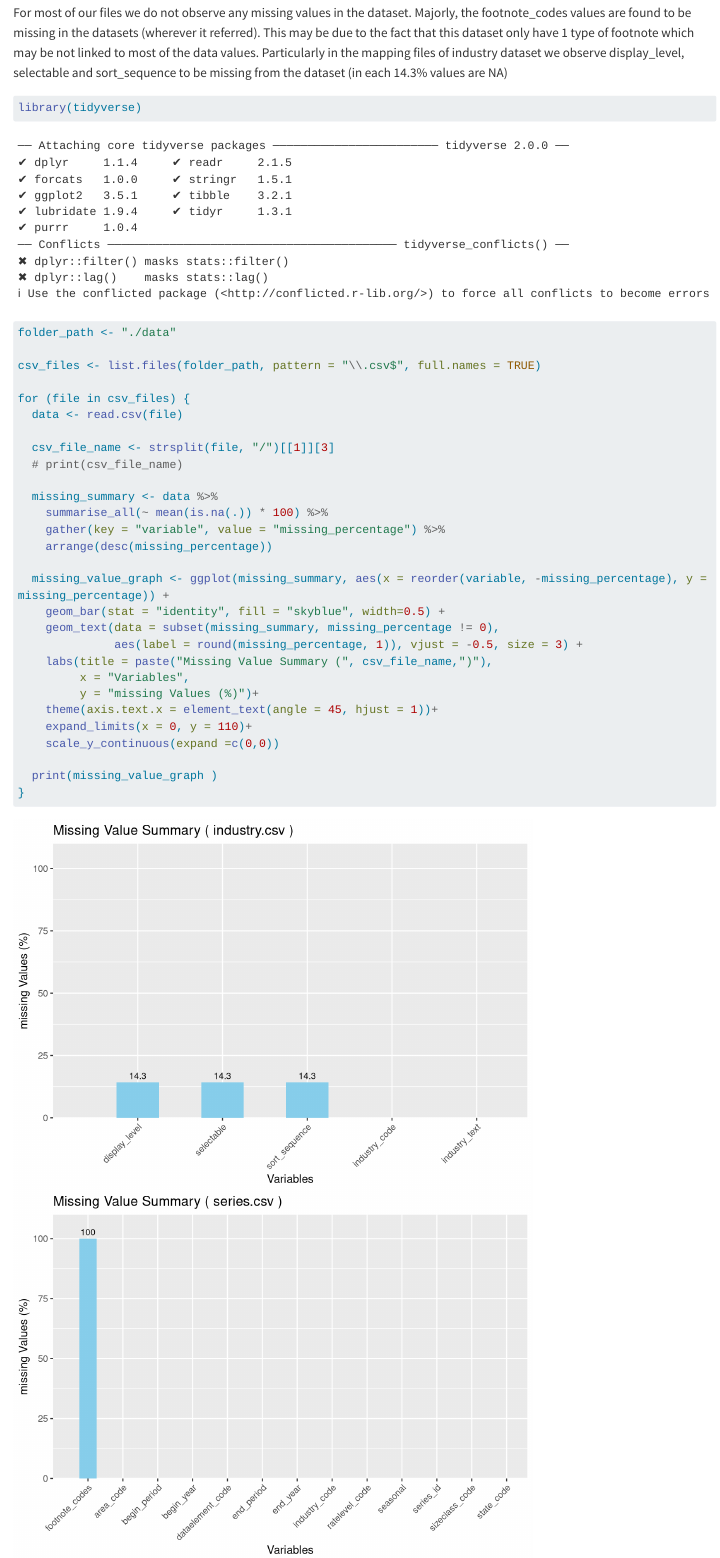
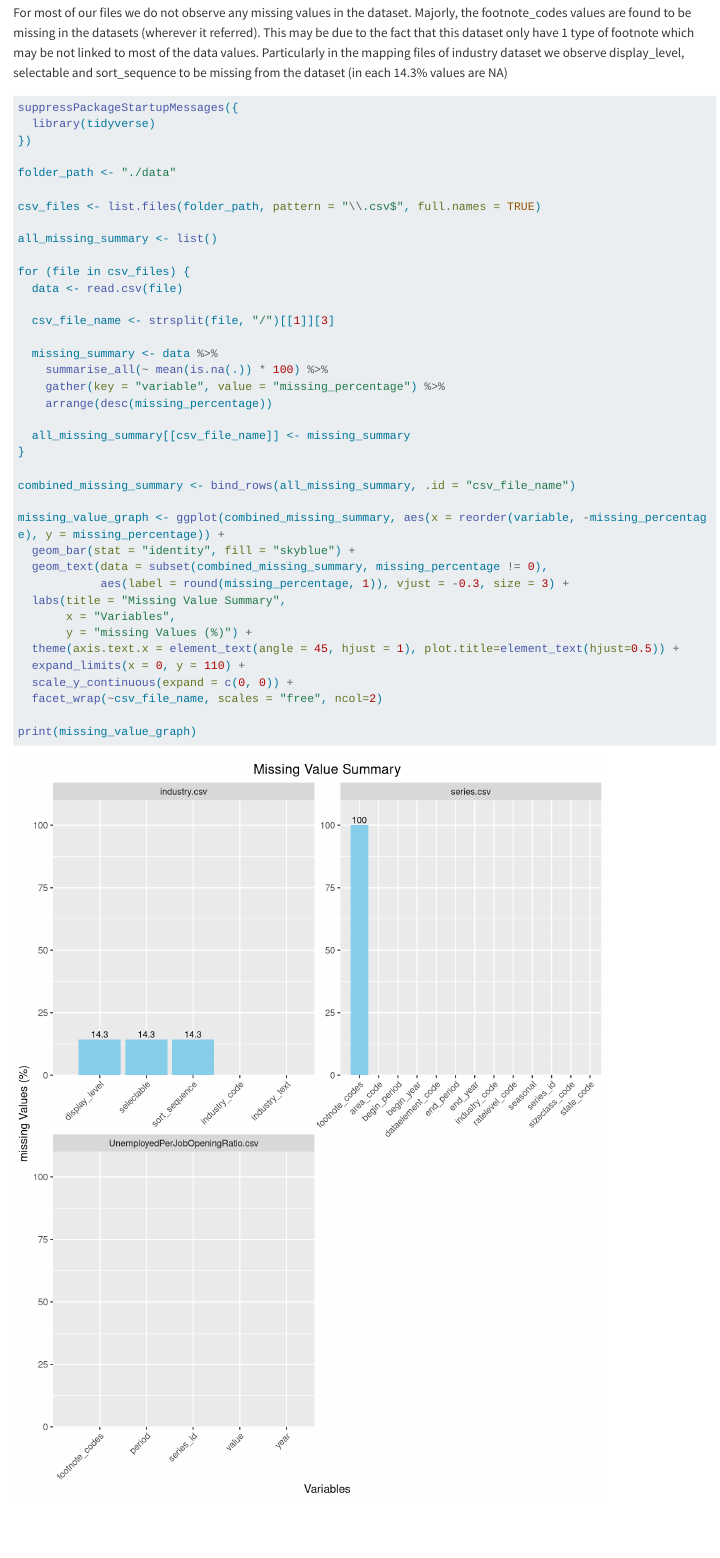
Before and after one commit to johri-lab/Job-Market-Analysis, a Quarto document (data.qmd): the page in a window 1100 px wide, from 1270 px down. Rendered offline with R 4.5, knitr and Pandoc in place of Quarto, with nearby package versions; long lines of code are wrapped.

Commit message:
updated render size

````diff
--- a/data.qmd
+++ b/data.qmd
@@ -49,37 +49,46 @@ For most of our files we do not observe any missing values in the dataset. Major
 Particularly in the mapping files of industry dataset we observe display_level, selectable and sort_sequence to be missing from the dataset (in each 14.3% values are NA)
 
 
-```{r}
-library(tidyverse)
+```{r chunk_name, fig.width = 8, fig.height = 10}
+
+suppressPackageStartupMessages({
+  library(tidyverse)
+})
 
 folder_path <- "./data"
 
 csv_files <- list.files(folder_path, pattern = "\\.csv$", full.names = TRUE)
 
+all_missing_summary <- list()
+
 for (file in csv_files) {
   data <- read.csv(file)
 
   csv_file_name <- strsplit(file, "/")[[1]][3]
-  # print(csv_file_name)
 
   missing_summary <- data %>%
     summarise_all(~ mean(is.na(.)) * 100) %>%
     gather(key = "variable", value = "missing_percentage") %>%
     arrange(desc(missing_percentage))
 
-  missing_value_graph <- ggplot(missing_summary, aes(x = reorder(variable, -missing_percentage), y = missing_percentage)) +
-    geom_bar(stat = "identity", fill = "skyblue", width=0.5) +
-    geom_text(data = subset(missing_summary, missing_percentage != 0),
-              aes(label = round(missing_percentage, 1)), vjust = -0.5, size = 3) +
-    labs(title = paste("Missing Value Summary (", csv_file_name,")"),
-         x = "Variables",
-         y = "missing Values (%)")+
-    theme(axis.text.x = element_text(angle = 45, hjust = 1))+
-    expand_limits(x = 0, y = 110)+
-    scale_y_continuous(expand =c(0,0))
+  all_missing_summary[[csv_file_name]] <- missing_summary
+}
 
-  print(missing_value_graph )
-}
+combined_missing_summary <- bind_rows(all_missing_summary, .id = "csv_file_name")
+
+missing_value_graph <- ggplot(combined_missing_summary, aes(x = reorder(variable, -missing_percentage), y = missing_percentage)) +
+  geom_bar(stat = "identity", fill = "skyblue") +
+  geom_text(data = subset(combined_missing_summary, missing_percentage != 0),
+            aes(label = round(missing_percentage, 1)), vjust = -0.3, size = 3) +
+  labs(title = "Missing Value Summary",
+       x = "Variables",
+       y = "missing Values (%)") +
+  theme(axis.text.x = element_text(angle = 45, hjust = 1), plot.title=element_text(hjust=0.5)) +
+  expand_limits(x = 0, y = 110) +
+  scale_y_continuous(expand = c(0, 0)) +
+  facet_wrap(~csv_file_name, scales = "free", ncol=2)
+
+print(missing_value_graph)
 
 
 ```
````
Also changed, not shown: MissingValue.R (+22 -14 lines), docs/search.json, 3 other files.
